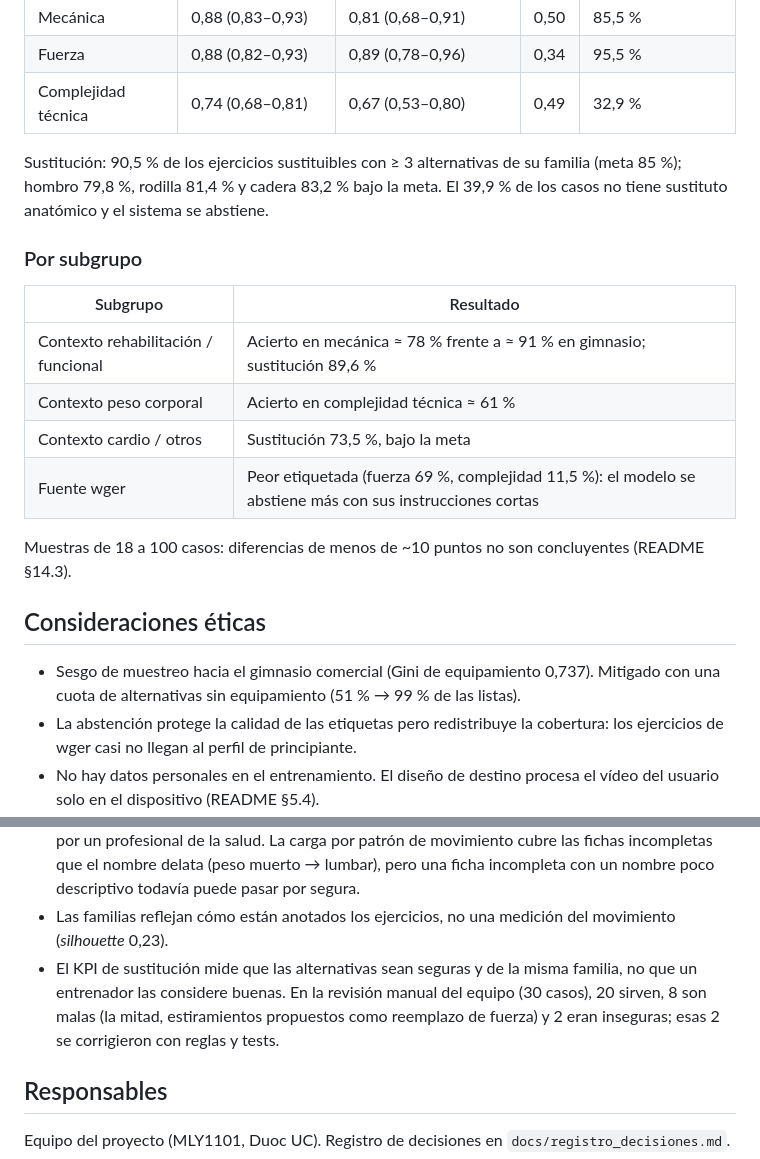
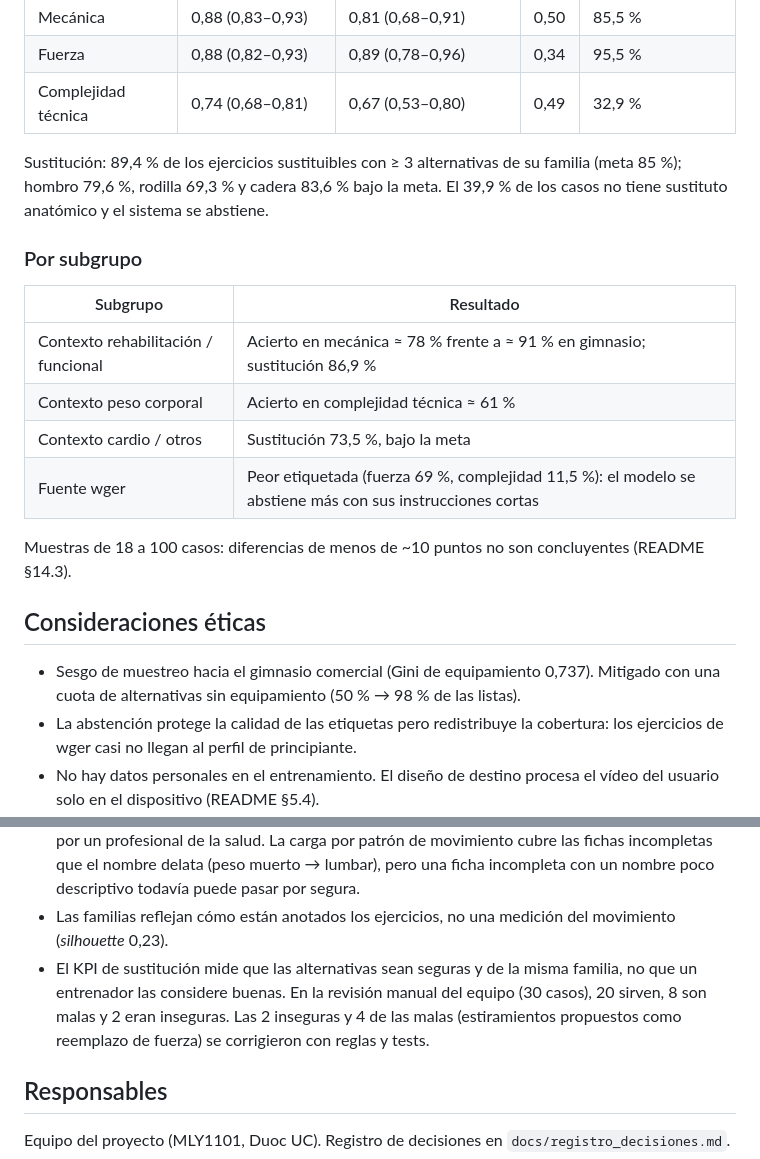
Before and after one commit to Unknumb/proyecto_gym, a Markdown page: docs/ficha_modelo.md, 2 parts joined by grey strips. Rendered like a GitHub page.

```diff
--- a/docs/ficha_modelo.md
+++ b/docs/ficha_modelo.md
@@ -51,15 +51,15 @@ exactas en `requirements-lock.txt`.
 | Fuerza | 0,88 (0,82–0,93) | 0,89 (0,78–0,96) | 0,34 | 95,5 % |
 | Complejidad técnica | 0,74 (0,68–0,81) | 0,67 (0,53–0,80) | 0,49 | 32,9 % |
 
-Sustitución: 90,5 % de los ejercicios sustituibles con ≥ 3 alternativas de su familia
-(meta 85 %); hombro 79,8 %, rodilla 81,4 % y cadera 83,2 % bajo la meta. El 39,9 % de los
+Sustitución: 89,4 % de los ejercicios sustituibles con ≥ 3 alternativas de su familia
+(meta 85 %); hombro 79,6 %, rodilla 69,3 % y cadera 83,6 % bajo la meta. El 39,9 % de los
 casos no tiene sustituto anatómico y el sistema se abstiene.
 
 ### Por subgrupo
 
 | Subgrupo | Resultado |
 |---|---|
-| Contexto rehabilitación / funcional | Acierto en mecánica ≈ 78 % frente a ≈ 91 % en gimnasio; sustitución 89,6 % |
+| Contexto rehabilitación / funcional | Acierto en mecánica ≈ 78 % frente a ≈ 91 % en gimnasio; sustitución 86,9 % |
 | Contexto peso corporal | Acierto en complejidad técnica ≈ 61 % |
 | Contexto cardio / otros | Sustitución 73,5 %, bajo la meta |
 | Fuente wger | Peor etiquetada (fuerza 69 %, complejidad 11,5 %): el modelo se abstiene más con sus instrucciones cortas |
@@ -70,7 +70,7 @@ Muestras de 18 a 100 casos: diferencias de menos de ~10 puntos no son concluyent
 ## Consideraciones éticas
 
 - Sesgo de muestreo hacia el gimnasio comercial (Gini de equipamiento 0,737). Mitigado
-  con una cuota de alternativas sin equipamiento (51 % → 99 % de las listas).
+  con una cuota de alternativas sin equipamiento (50 % → 98 % de las listas).
 - La abstención protege la calidad de las etiquetas pero redistribuye la cobertura: los
   ejercicios de wger casi no llegan al perfil de principiante.
 - No hay datos personales en el entrenamiento. El diseño de destino procesa el vídeo del
@@ -88,8 +88,8 @@ Muestras de 18 a 100 casos: diferencias de menos de ~10 puntos no son concluyent
   movimiento (*silhouette* 0,23).
 - El KPI de sustitución mide que las alternativas sean seguras y de la misma familia, no
   que un entrenador las considere buenas. En la revisión manual del equipo (30 casos), 20
-  sirven, 8 son malas (la mitad, estiramientos propuestos como reemplazo de fuerza) y 2
-  eran inseguras; esas 2 se corrigieron con reglas y tests.
+  sirven, 8 son malas y 2 eran inseguras. Las 2 inseguras y 4 de las malas (estiramientos
+  propuestos como reemplazo de fuerza) se corrigieron con reglas y tests.
 
 ## Responsables
 
```
Also changed, not shown: README.md (+30 -24 lines), docs/registro_decisiones.md (+1 -0 lines).
